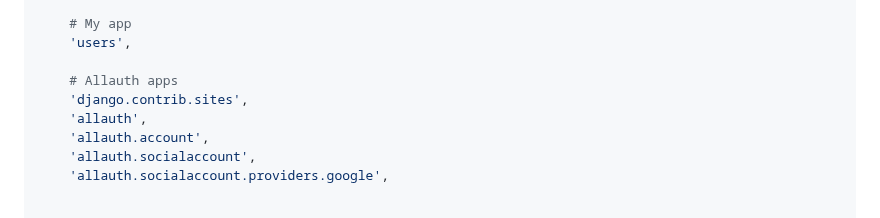
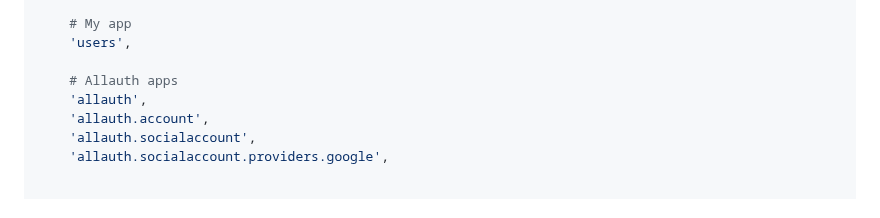
Before and after one commit to kurbonovdilmurod/django-login-with-google, a Markdown page: README.md, the part around the change. Drawn GitHub-style.

```diff
--- a/README.md
+++ b/README.md
@@ -211,7 +211,6 @@ INSTALLED_APPS = [
     'users',
 
     # Allauth apps
-    'django.contrib.sites',
     'allauth',
     'allauth.account',
     'allauth.socialaccount',
```
